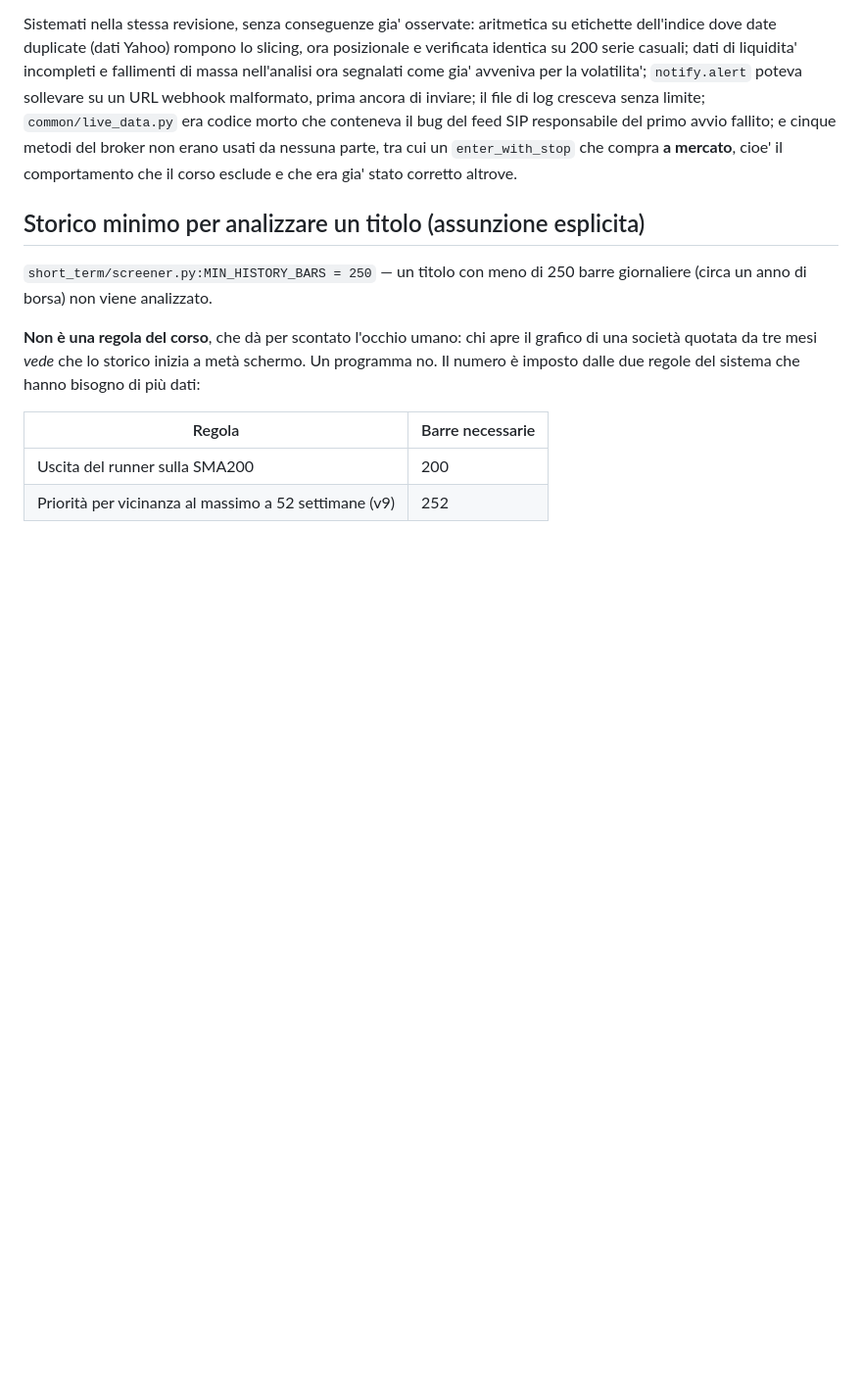
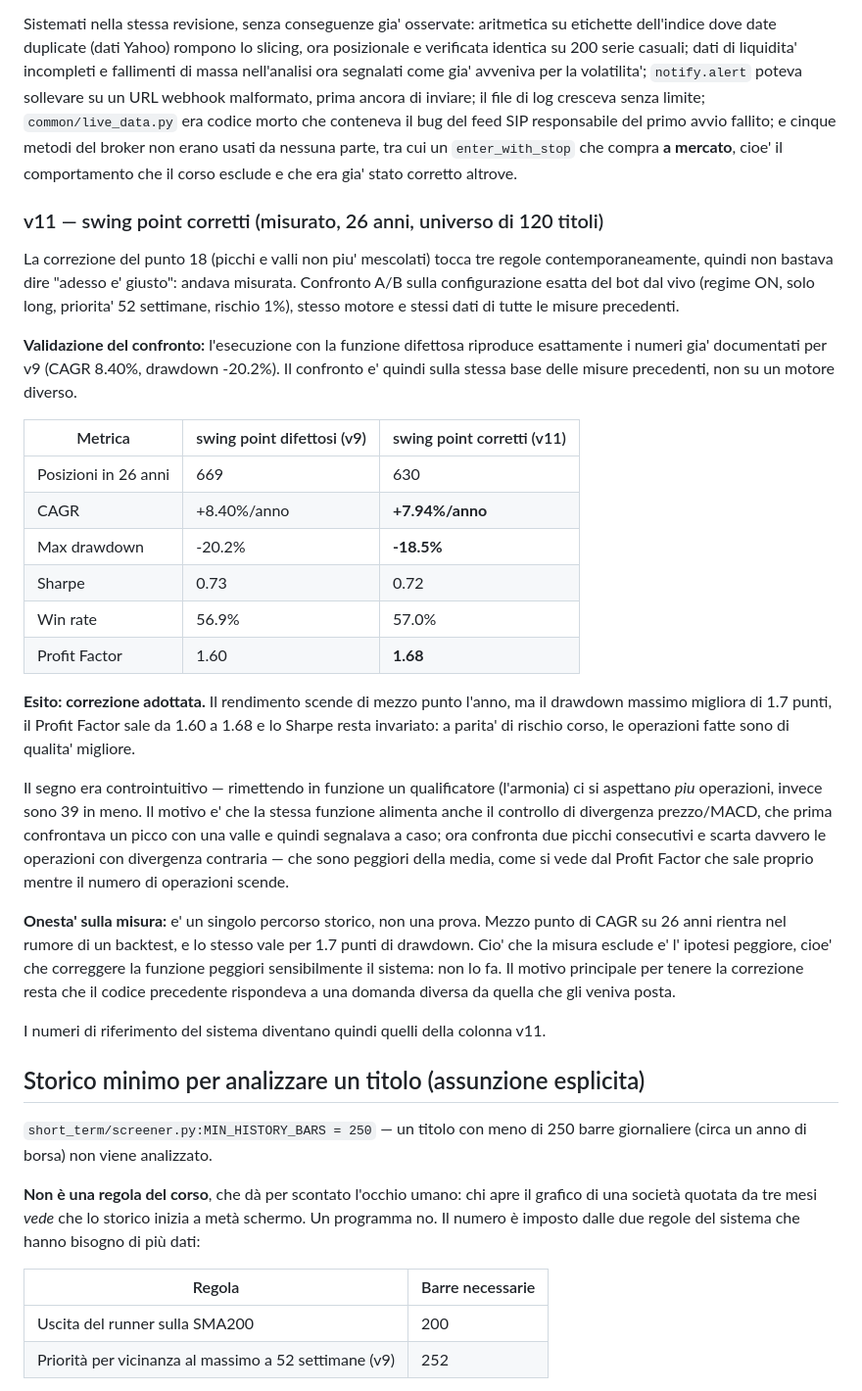
Before and after one commit to antoniobr97-a11y/oneciak, a Markdown page: trading-bot/STRATEGY.md, the part around the change. Shown at 98% size. GitHub-like rendering; blank space fills up the shorter version.

Commit message:
Measure the swing point fix over 26 years: adopted
The swing point correction changes three rules at once, so "it is
correct now" was not enough on its own. A/B run on the live
configuration, same engine and data as every earlier measurement.

The run with the broken function reproduces the documented v9 figures
exactly (8.40% CAGR, -20.2% drawdown), so the comparison sits on the
same base as the previous results rather than a different engine.

Corrected: 630 positions instead of 669, CAGR 7.94% against 8.40%, max
drawdown -18.5% against -20.2%, Sharpe unchanged at 0.72, profit factor
1.60 to 1.68. Slightly less return, meaningfully less drawdown, better
quality per trade.

The sign was counterintuitive: restoring a qualifier should add trades,
and it removed 39. The same function also feeds the MACD divergence
check, which previously compared a peak against a trough and therefore
fired at random; it now compares consecutive peaks and genuinely rejects
trades with adverse divergence -- worse than average trades, which is
why the profit factor rises as the count falls.

Half a point of CAGR over 26 years is within backtest noise on a single
historical path, and so is 1.7 points of drawdown. What the measurement
rules out is the bad case, that correcting the function materially hurts
the system. It does not. The reason to keep the fix remains that the old
code answered a different question from the one it was asked.

Co-Authored-By: Claude Opus 5 <noreply@anthropic.com>
Claude-Session: https://claude.ai/code/session_01L317p6LSWchnaWGT9Z5HBR

```diff
--- a/trading-bot/STRATEGY.md
+++ b/trading-bot/STRATEGY.md
@@ -1172,6 +1172,53 @@ cinque metodi del broker non erano usati da nessuna parte, tra cui un
 `enter_with_stop` che compra **a mercato**, cioe' il comportamento che il
 corso esclude e che era gia' stato corretto altrove.
 
+### v11 — swing point corretti (misurato, 26 anni, universo di 120 titoli)
+
+La correzione del punto 18 (picchi e valli non piu' mescolati) tocca tre
+regole contemporaneamente, quindi non bastava dire "adesso e' giusto":
+andava misurata. Confronto A/B sulla configurazione esatta del bot dal
+vivo (regime ON, solo long, priorita' 52 settimane, rischio 1%), stesso
+motore e stessi dati di tutte le misure precedenti.
+
+**Validazione del confronto:** l'esecuzione con la funzione difettosa
+riproduce esattamente i numeri gia' documentati per v9 (CAGR 8.40%,
+drawdown -20.2%). Il confronto e' quindi sulla stessa base delle misure
+precedenti, non su un motore diverso.
+
+| Metrica | swing point difettosi (v9) | swing point corretti (v11) |
+|---|---|---|
+| Posizioni in 26 anni | 669 | 630 |
+| CAGR | +8.40%/anno | **+7.94%/anno** |
+| Max drawdown | -20.2% | **-18.5%** |
+| Sharpe | 0.73 | 0.72 |
+| Win rate | 56.9% | 57.0% |
+| Profit Factor | 1.60 | **1.68** |
+
+**Esito: correzione adottata.** Il rendimento scende di mezzo punto
+l'anno, ma il drawdown massimo migliora di 1.7 punti, il Profit Factor
+sale da 1.60 a 1.68 e lo Sharpe resta invariato: a parita' di rischio
+corso, le operazioni fatte sono di qualita' migliore.
+
+Il segno era controintuitivo — rimettendo in funzione un qualificatore
+(l'armonia) ci si aspettano *piu* operazioni, invece sono 39 in meno. Il
+motivo e' che la stessa funzione alimenta anche il controllo di divergenza
+prezzo/MACD, che prima confrontava un picco con una valle e quindi
+segnalava a caso; ora confronta due picchi consecutivi e scarta davvero le
+operazioni con divergenza contraria — che sono peggiori della media, come
+si vede dal Profit Factor che sale proprio mentre il numero di operazioni
+scende.
+
+**Onesta' sulla misura:** e' un singolo percorso storico, non una prova.
+Mezzo punto di CAGR su 26 anni rientra nel rumore di un backtest, e lo
+stesso vale per 1.7 punti di drawdown. Cio' che la misura esclude e' l'
+ipotesi peggiore, cioe' che correggere la funzione peggiori
+sensibilmente il sistema: non lo fa. Il motivo principale per tenere la
+correzione resta che il codice precedente rispondeva a una domanda
+diversa da quella che gli veniva posta.
+
+I numeri di riferimento del sistema diventano quindi quelli della colonna
+v11.
+
 ## Storico minimo per analizzare un titolo (assunzione esplicita)
 
 `short_term/screener.py:MIN_HISTORY_BARS = 250` — un titolo con meno di
```
